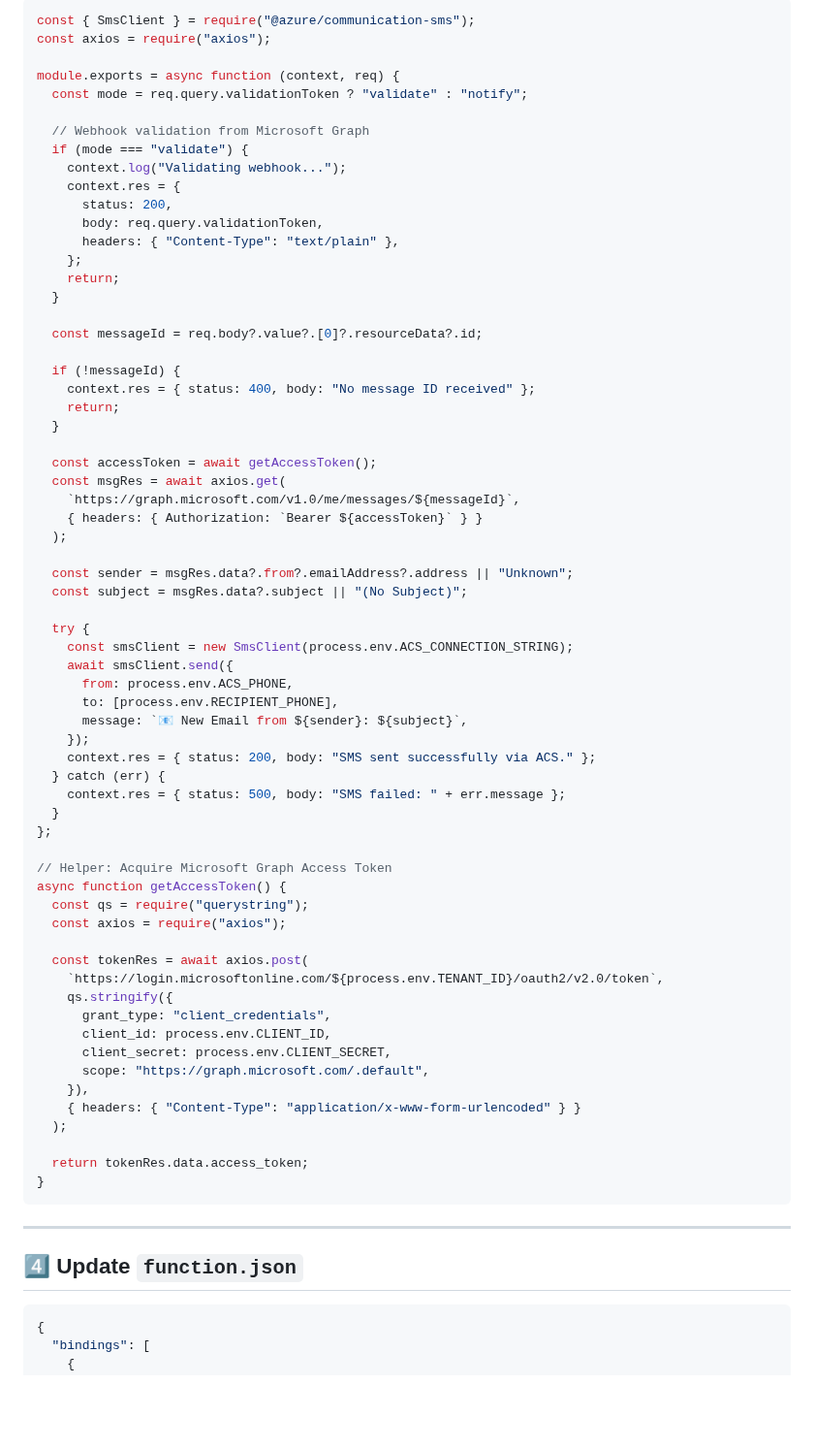
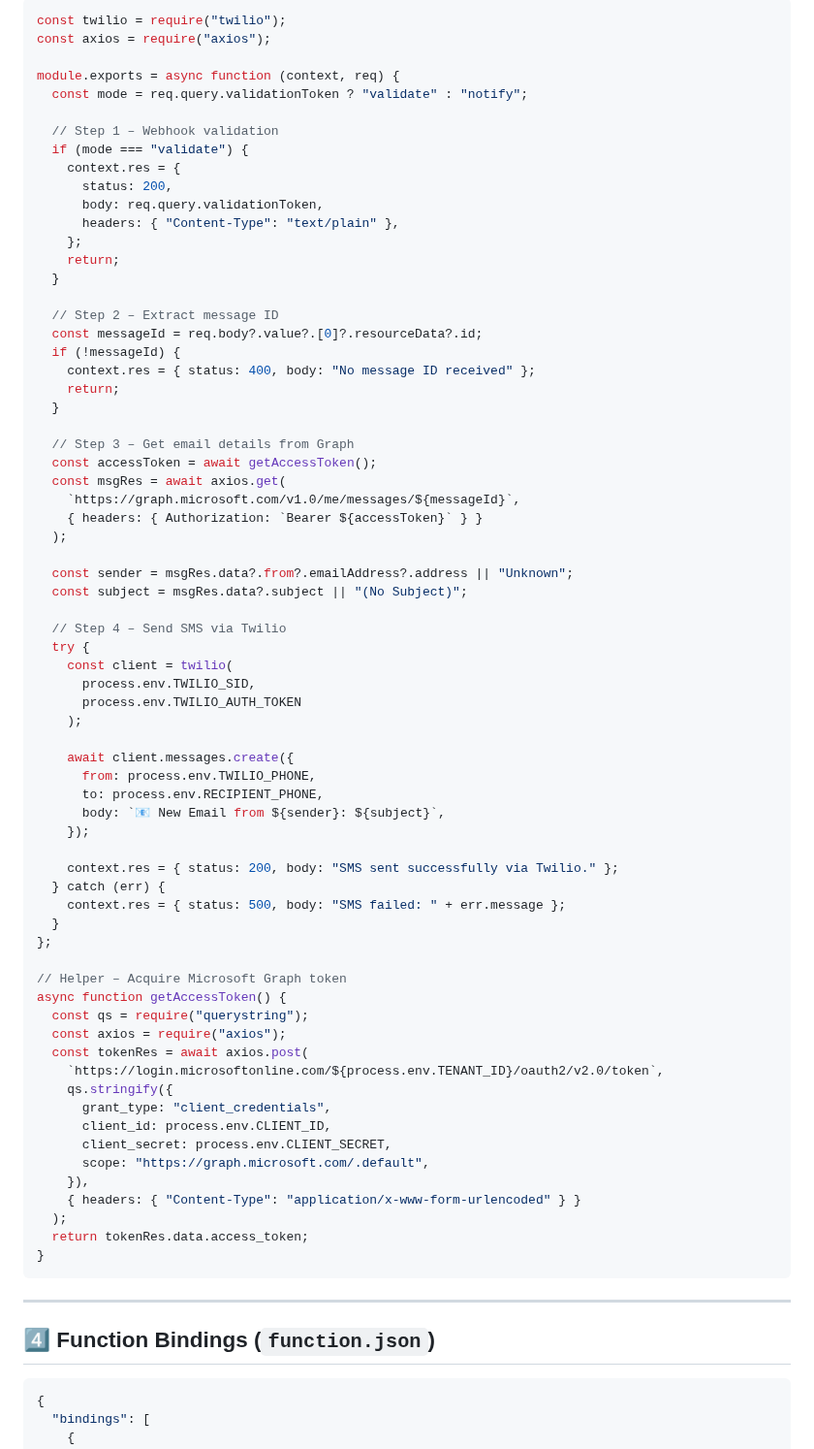
Before and after one commit to Georges034302/acc-cloud-wil-demo, a Markdown page: week6/lab_6_d_email_to_sms_function.md, the part around one of its changes. Shown at 97% size. Rendered like a GitHub page; blank space fills up the shorter version.

````diff
--- a/week6/lab_6_d_email_to_sms_function.md
+++ b/week6/lab_6_d_email_to_sms_function.md
@@ -89,14 +75,13 @@ lab6d-email-func/
 
 ```javascript
-const { SmsClient } = require("@azure/communication-sms");
+const twilio = require("twilio");
 const axios = require("axios");
 
 module.exports = async function (context, req) {
   const mode = req.query.validationToken ? "validate" : "notify";
 
-  // Webhook validation from Microsoft Graph
+  // Step 1 – Webhook validation
   if (mode === "validate") {
-    context.log("Validating webhook...");
     context.res = {
       status: 200,
       body: req.query.validationToken,
@@ -105,13 +90,14 @@ module.exports = async function (context, req) {
     return;
   }
 
+  // Step 2 – Extract message ID
   const messageId = req.body?.value?.[0]?.resourceData?.id;
-
   if (!messageId) {
     context.res = { status: 400, body: "No message ID received" };
     return;
   }
 
+  // Step 3 – Get email details from Graph
   const accessToken = await getAccessToken();
   const msgRes = await axios.get(
     `https://graph.microsoft.com/v1.0/me/messages/${messageId}`,
@@ -121,24 +107,29 @@ module.exports = async function (context, req) {
   const sender = msgRes.data?.from?.emailAddress?.address || "Unknown";
   const subject = msgRes.data?.subject || "(No Subject)";
 
+  // Step 4 – Send SMS via Twilio
   try {
-    const smsClient = new SmsClient(process.env.ACS_CONNECTION_STRING);
-    await smsClient.send({
-      from: process.env.ACS_PHONE,
-      to: [process.env.RECIPIENT_PHONE],
-      message: `📧 New Email from ${sender}: ${subject}`,
+    const client = twilio(
+      process.env.TWILIO_SID,
+      process.env.TWILIO_AUTH_TOKEN
+    );
+
+    await client.messages.create({
+      from: process.env.TWILIO_PHONE,
+      to: process.env.RECIPIENT_PHONE,
+      body: `📧 New Email from ${sender}: ${subject}`,
     });
-    context.res = { status: 200, body: "SMS sent successfully via ACS." };
+
+    context.res = { status: 200, body: "SMS sent successfully via Twilio." };
   } catch (err) {
     context.res = { status: 500, body: "SMS failed: " + err.message };
   }
 };
 
-// Helper: Acquire Microsoft Graph Access Token
+// Helper – Acquire Microsoft Graph token
 async function getAccessToken() {
   const qs = require("querystring");
   const axios = require("axios");
-
   const tokenRes = await axios.post(
     `https://login.microsoftonline.com/${process.env.TENANT_ID}/oauth2/v2.0/token`,
     qs.stringify({
@@ -149,15 +140,13 @@ async function getAccessToken() {
     }),
     { headers: { "Content-Type": "application/x-www-form-urlencoded" } }
   );
-
   return tokenRes.data.access_token;
 }
 ```
 
 ---
 
-## 4️⃣ Update `function.json`
-
+## 4️⃣ Function Bindings (`function.json`)
 ```json
 {
   "bindings": [
````
Also changed, not shown: other parts of week6/lab_6_d_email_to_sms_function.md (+75 -93 lines).
